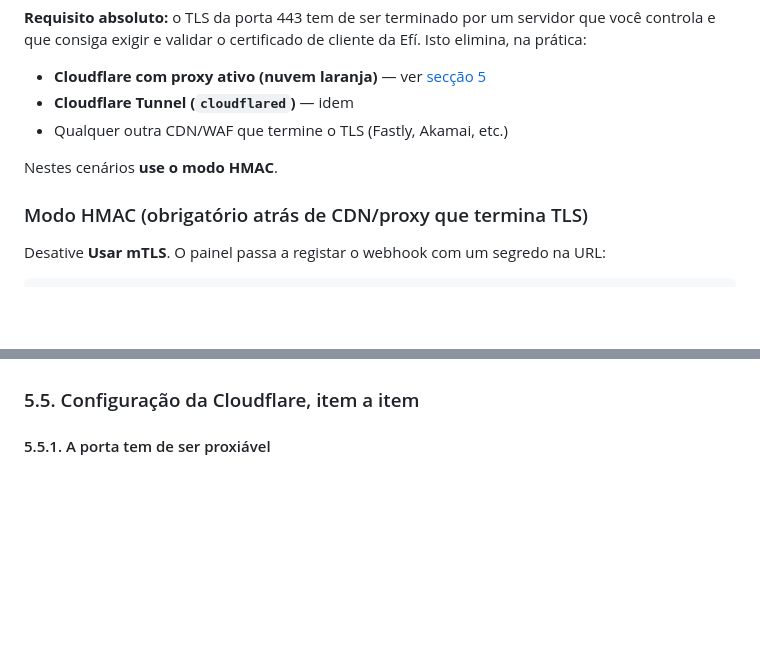
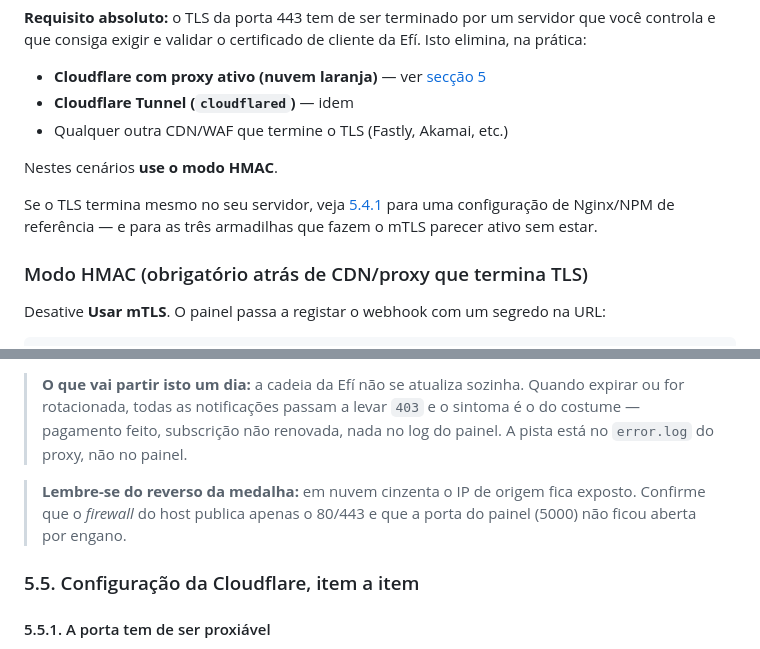
Before and after one commit to ClankJake/Painel-Plex, a Markdown page: docs/integracao-efi.md, 2 parts joined by grey strips. GitHub-like rendering; blank space fills up the shorter version.

```diff
--- a/docs/integracao-efi.md
+++ b/docs/integracao-efi.md
@@ -139,6 +139,11 @@ Efí. Isto elimina, na prática:
 
 Nestes cenários **use o modo HMAC**.
 
+Se o TLS termina mesmo no seu servidor, veja
+[5.4.1](#541-topologia-a-na-prática-nginx-proxy-manager--mtls) para uma
+configuração de Nginx/NPM de referência — e para as três armadilhas que fazem o
+mTLS parecer ativo sem estar.
+
 ### Modo HMAC (obrigatório atrás de CDN/proxy que termina TLS)
 
 Desative **Usar mTLS**. O painel passa a registar o webhook com um segredo na
@@ -281,3 +380,11 @@ O resto desta secção cobre as topologias **B** e **C**.
+> **O que vai partir isto um dia:** a cadeia da Efí não se atualiza sozinha.
+> Quando expirar ou for rotacionada, todas as notificações passam a levar `403` e
+> o sintoma é o do costume — pagamento feito, subscrição não renovada, nada no
+> log do painel. A pista está no `error.log` do proxy, não no painel.
+
+> **Lembre-se do reverso da medalha:** em nuvem cinzenta o IP de origem fica
+> exposto. Confirme que o *firewall* do host publica apenas o 80/443 e que a porta
+> do painel (5000) não ficou aberta por engano.
 
 ### 5.5. Configuração da Cloudflare, item a item
 
```
Also changed, not shown: other parts of docs/integracao-efi.md (+97 -3 lines).
